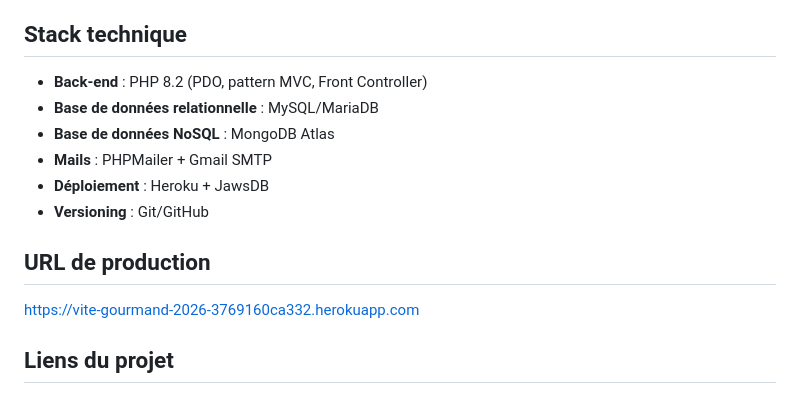
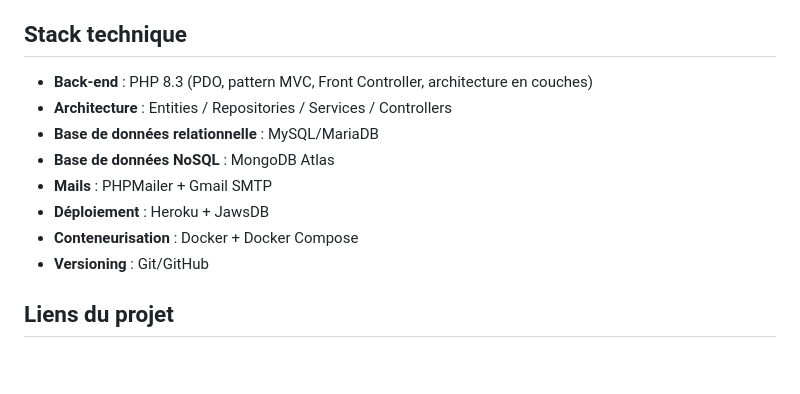
Before and after one commit to Evoluti83/vite-et-gourmand, a Markdown page: README.md, the part around one of its changes. Rendered like a GitHub page; blank space fills up the shorter version.

```diff
--- a/README.md
+++ b/README.md
@@ -8,16 +8,14 @@ Vite & Gourmand est une application de commande en ligne pour une entreprise de
 
 ## Stack technique
 
-- **Back-end** : PHP 8.2 (PDO, pattern MVC, Front Controller)
+- **Back-end** : PHP 8.3 (PDO, pattern MVC, Front Controller, architecture en couches)
+- **Architecture** : Entities / Repositories / Services / Controllers
 - **Base de données relationnelle** : MySQL/MariaDB
 - **Base de données NoSQL** : MongoDB Atlas
 - **Mails** : PHPMailer + Gmail SMTP
 - **Déploiement** : Heroku + JawsDB
+- **Conteneurisation** : Docker + Docker Compose
 - **Versioning** : Git/GitHub
-
-## URL de production
-
-https://vite-gourmand-2026-3769160ca332.herokuapp.com
 
 ## Liens du projet
 
```
Also changed, not shown: other parts of README.md (+104 -79 lines).
